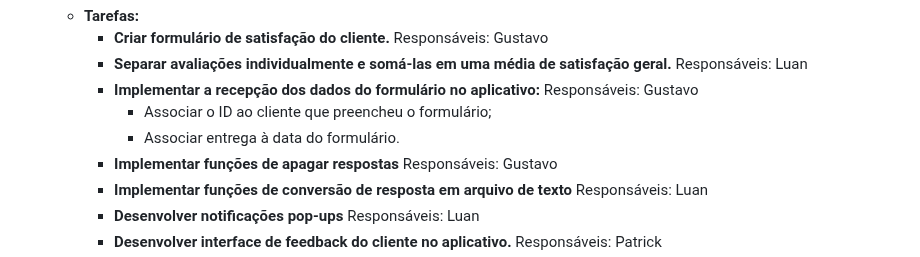
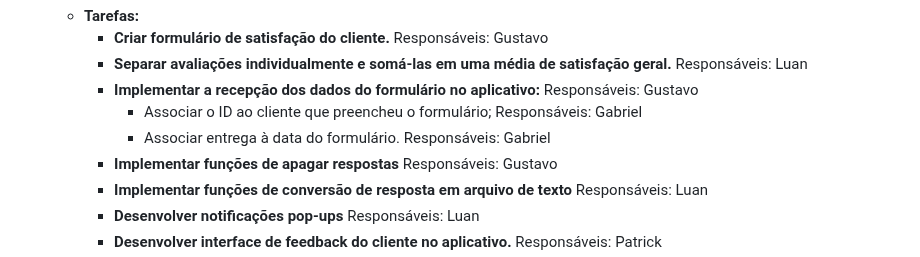
Before and after one commit to GabrielFrazz/Trabalho-Engenharia-de-Software, a Markdown page: README.md, the part around one of its changes. GitHub-like rendering.

```diff
--- a/README.md
+++ b/README.md
@@ -248,8 +248,8 @@ Este projeto tem como objetivo desenvolver um software de gerenciamento geral e
      - **Criar formulário de satisfação do cliente.** Responsáveis: Gustavo
      - **Separar avaliações individualmente e somá-las em uma média de satisfação geral.**   Responsáveis: Luan
      - **Implementar a recepção dos dados do formulário no aplicativo:** Responsáveis: Gustavo
-        - Associar o ID ao cliente que preencheu o formulário;
-        - Associar entrega à data do formulário.
+        - Associar o ID ao cliente que preencheu o formulário; Responsáveis: Gabriel
+        - Associar entrega à data do formulário. Responsáveis: Gabriel
      - **Implementar funções de apagar respostas** Responsáveis: Gustavo
      - **Implementar funções de conversão de resposta em arquivo de texto**   Responsáveis: Luan
      - **Desenvolver notificações pop-ups**   Responsáveis: Luan
```
Also changed, not shown: other parts of README.md (+14 -14 lines).
